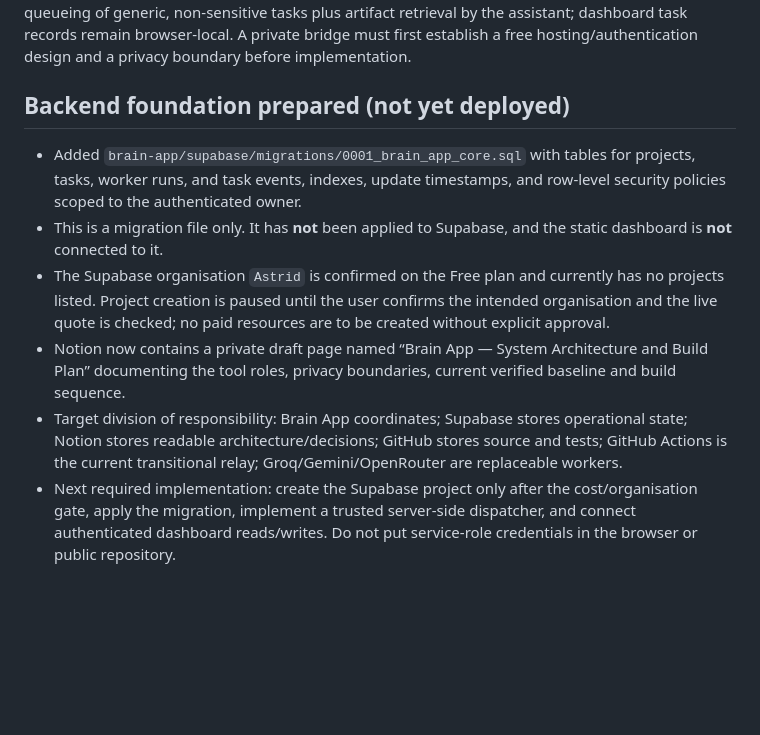
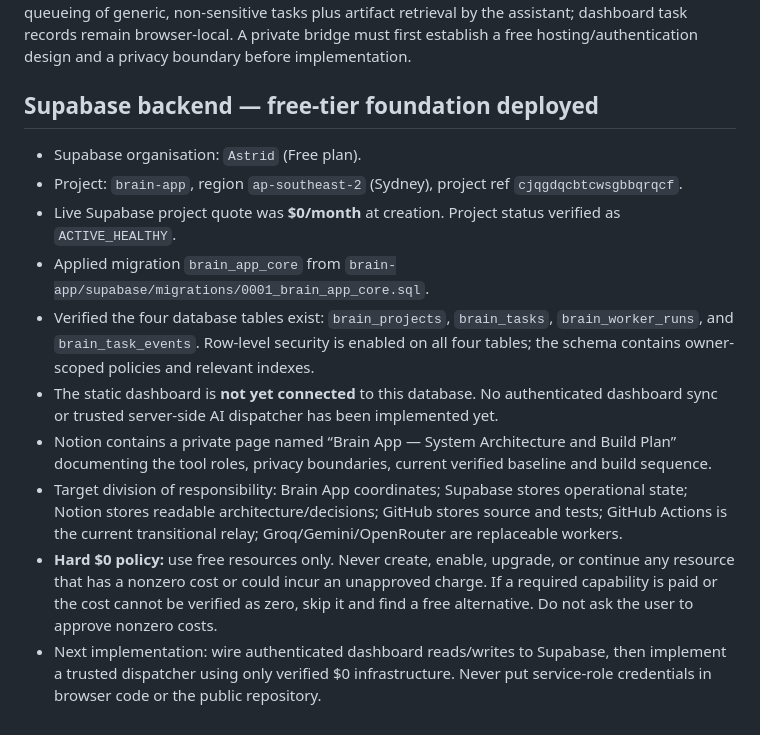
Before and after one commit to Astridrosexxx84/Astridrose-automation-, a Markdown page: brain-app/README.md, the part around the change. GitHub-like rendering; blank space fills up the shorter version.

Commit message:
Document deployed free Supabase backend and strict zero-cost rule

```diff
--- a/brain-app/README.md
+++ b/brain-app/README.md
@@ -42,10 +42,14 @@ This repository is public. The file-triggered request at `brain-app/relay-reques
 ## Security and next milestone
 GitHub Pages is a static client, so it must never contain provider API keys or a privileged GitHub token. A true direct bridge still requires a trusted write path from the browser and a private way to store/read task content. GitHub Pages cannot safely hold a privileged GitHub token, and this public repository cannot safely store plaintext task packets or full responses. Do not solve the sync gap by committing results or embedding a token in the page. The safe current route is assistant-driven queueing of generic, non-sensitive tasks plus artifact retrieval by the assistant; dashboard task records remain browser-local. A private bridge must first establish a free hosting/authentication design and a privacy boundary before implementation.
 
-## Backend foundation prepared (not yet deployed)
-- Added `brain-app/supabase/migrations/0001_brain_app_core.sql` with tables for projects, tasks, worker runs, and task events, indexes, update timestamps, and row-level security policies scoped to the authenticated owner.
-- This is a migration file only. It has **not** been applied to Supabase, and the static dashboard is **not** connected to it.
-- The Supabase organisation `Astrid` is confirmed on the Free plan and currently has no projects listed. Project creation is paused until the user confirms the intended organisation and the live quote is checked; no paid resources are to be created without explicit approval.
-- Notion now contains a private draft page named “Brain App — System Architecture and Build Plan” documenting the tool roles, privacy boundaries, current verified baseline and build sequence.
+## Supabase backend — free-tier foundation deployed
+- Supabase organisation: `Astrid` (Free plan).
+- Project: `brain-app`, region `ap-southeast-2` (Sydney), project ref `cjqgdqcbtcwsgbbqrqcf`.
+- Live Supabase project quote was **$0/month** at creation. Project status verified as `ACTIVE_HEALTHY`.
+- Applied migration `brain_app_core` from `brain-app/supabase/migrations/0001_brain_app_core.sql`.
+- Verified the four database tables exist: `brain_projects`, `brain_tasks`, `brain_worker_runs`, and `brain_task_events`. Row-level security is enabled on all four tables; the schema contains owner-scoped policies and relevant indexes.
+- The static dashboard is **not yet connected** to this database. No authenticated dashboard sync or trusted server-side AI dispatcher has been implemented yet.
+- Notion contains a private page named “Brain App — System Architecture and Build Plan” documenting the tool roles, privacy boundaries, current verified baseline and build sequence.
 - Target division of responsibility: Brain App coordinates; Supabase stores operational state; Notion stores readable architecture/decisions; GitHub stores source and tests; GitHub Actions is the current transitional relay; Groq/Gemini/OpenRouter are replaceable workers.
-- Next required implementation: create the Supabase project only after the cost/organisation gate, apply the migration, implement a trusted server-side dispatcher, and connect authenticated dashboard reads/writes. Do not put service-role credentials in the browser or public repository.
+- **Hard $0 policy:** use free resources only. Never create, enable, upgrade, or continue any resource that has a nonzero cost or could incur an unapproved charge. If a required capability is paid or the cost cannot be verified as zero, skip it and find a free alternative. Do not ask the user to approve nonzero costs.
+- Next implementation: wire authenticated dashboard reads/writes to Supabase, then implement a trusted dispatcher using only verified $0 infrastructure. Never put service-role credentials in browser code or the public repository.
```
